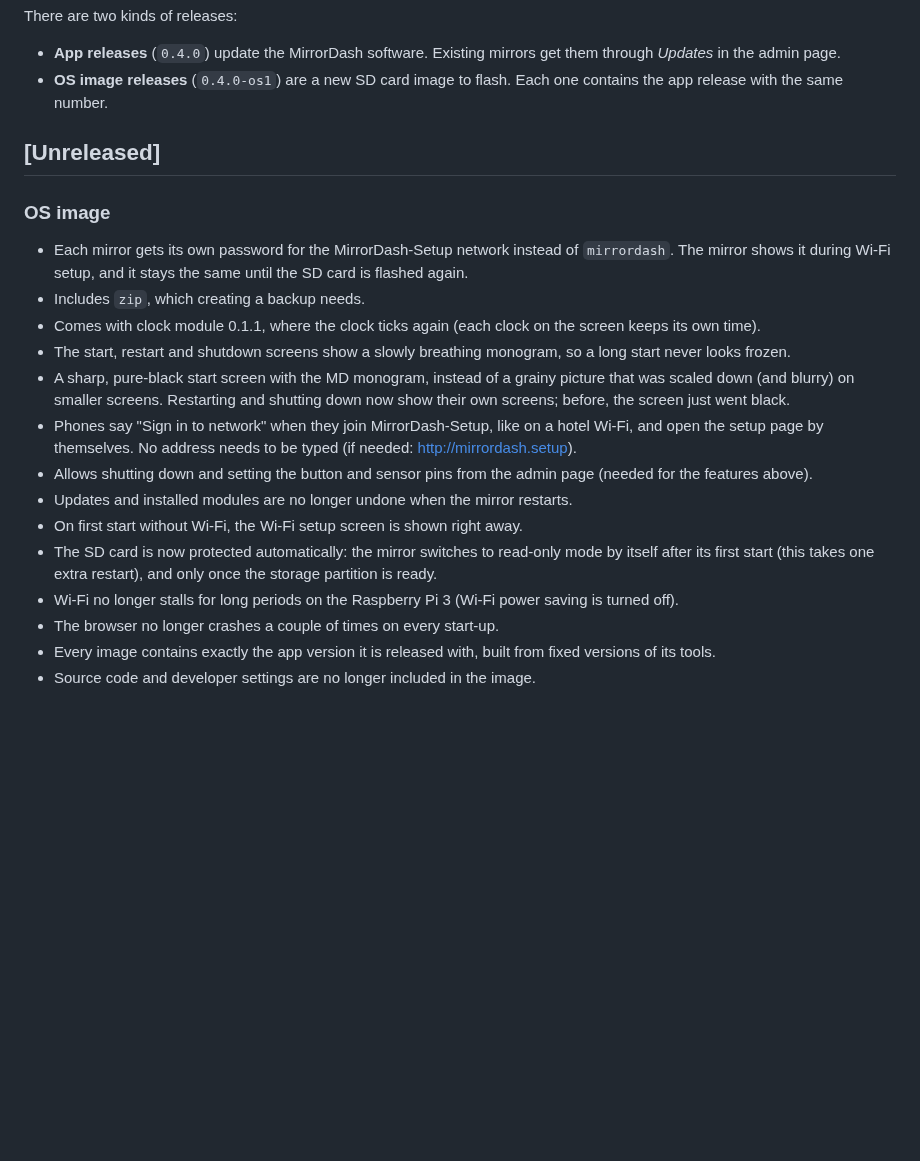
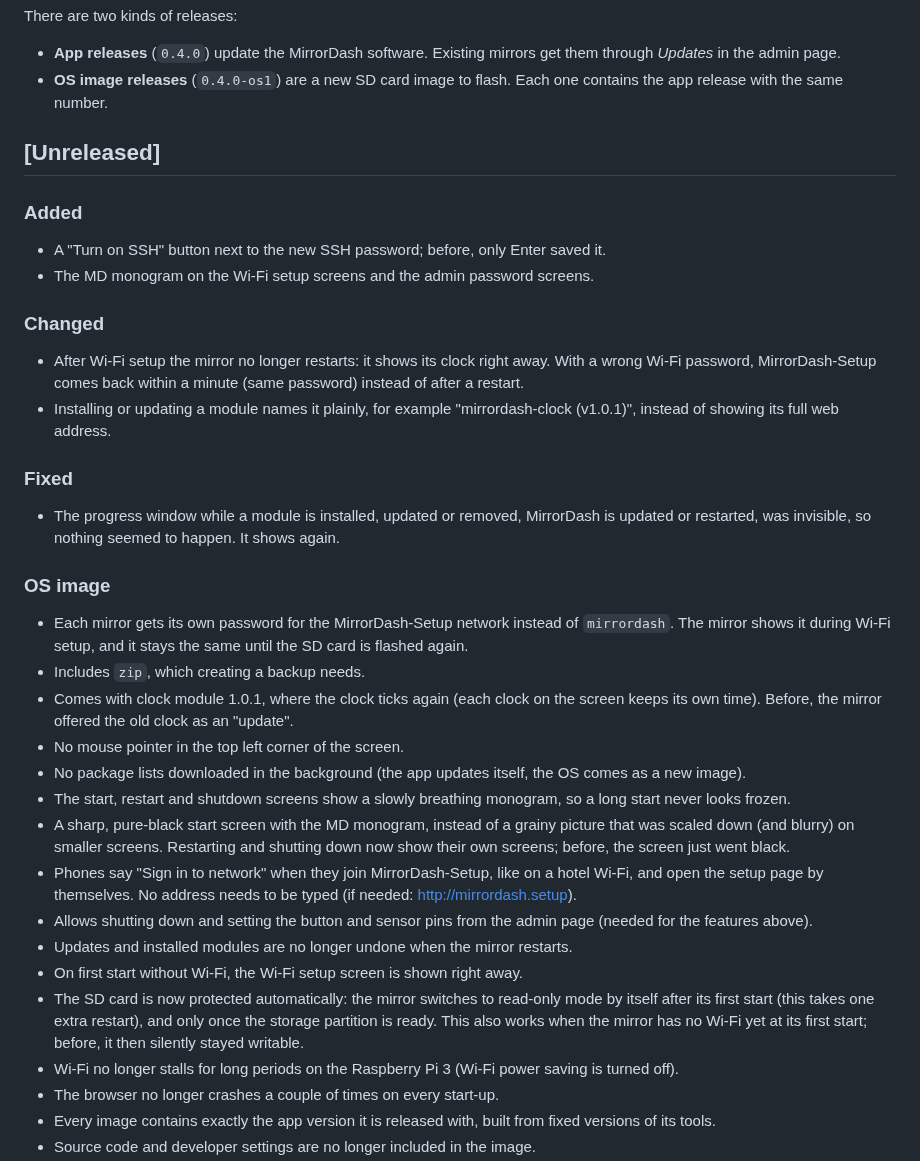
Before and after one commit to Menturan/MirrorDash, a Markdown page: CHANGELOG.md, the part around the change. Rendered like a GitHub page; blank space fills up the shorter version.

Commit message:
docs: changelog and golden image for overlayroot, cursor, apt timers, clock 1.0.1, Wi-Fi without restart
Co-Authored-By: Claude Opus 5.5 <noreply@anthropic.com>

```diff
--- a/CHANGELOG.md
+++ b/CHANGELOG.md
@@ -9,17 +9,30 @@ There are two kinds of releases:
 
 ## [Unreleased]
 
+### Added
+- A "Turn on SSH" button next to the new SSH password; before, only Enter saved it.
+- The MD monogram on the Wi-Fi setup screens and the admin password screens.
+
+### Changed
+- After Wi-Fi setup the mirror no longer restarts: it shows its clock right away. With a wrong Wi-Fi password, MirrorDash-Setup comes back within a minute (same password) instead of after a restart.
+- Installing or updating a module names it plainly, for example "mirrordash-clock (v1.0.1)", instead of showing its full web address.
+
+### Fixed
+- The progress window while a module is installed, updated or removed, MirrorDash is updated or restarted, was invisible, so nothing seemed to happen. It shows again.
+
 ### OS image
 - Each mirror gets its own password for the MirrorDash-Setup network instead of `mirrordash`. The mirror shows it during Wi-Fi setup, and it stays the same until the SD card is flashed again.
 - Includes `zip`, which creating a backup needs.
-- Comes with clock module 0.1.1, where the clock ticks again (each clock on the screen keeps its own time).
+- Comes with clock module 1.0.1, where the clock ticks again (each clock on the screen keeps its own time). Before, the mirror offered the old clock as an "update".
+- No mouse pointer in the top left corner of the screen.
+- No package lists downloaded in the background (the app updates itself, the OS comes as a new image).
 - The start, restart and shutdown screens show a slowly breathing monogram, so a long start never looks frozen.
 - A sharp, pure-black start screen with the MD monogram, instead of a grainy picture that was scaled down (and blurry) on smaller screens. Restarting and shutting down now show their own screens; before, the screen just went black.
 - Phones say "Sign in to network" when they join MirrorDash-Setup, like on a hotel Wi-Fi, and open the setup page by themselves. No address needs to be typed (if needed: http://mirrordash.setup).
 - Allows shutting down and setting the button and sensor pins from the admin page (needed for the features above).
 - Updates and installed modules are no longer undone when the mirror restarts.
 - On first start without Wi-Fi, the Wi-Fi setup screen is shown right away.
-- The SD card is now protected automatically: the mirror switches to read-only mode by itself after its first start (this takes one extra restart), and only once the storage partition is ready.
+- The SD card is now protected automatically: the mirror switches to read-only mode by itself after its first start (this takes one extra restart), and only once the storage partition is ready. This also works when the mirror has no Wi-Fi yet at its first start; before, it then silently stayed writable.
 - Wi-Fi no longer stalls for long periods on the Raspberry Pi 3 (Wi-Fi power saving is turned off).
 - The browser no longer crashes a couple of times on every start-up.
 - Every image contains exactly the app version it is released with, built from fixed versions of its tools.
```
Also changed, not shown: GOLDEN_IMAGE.md (+13 -1 lines).
